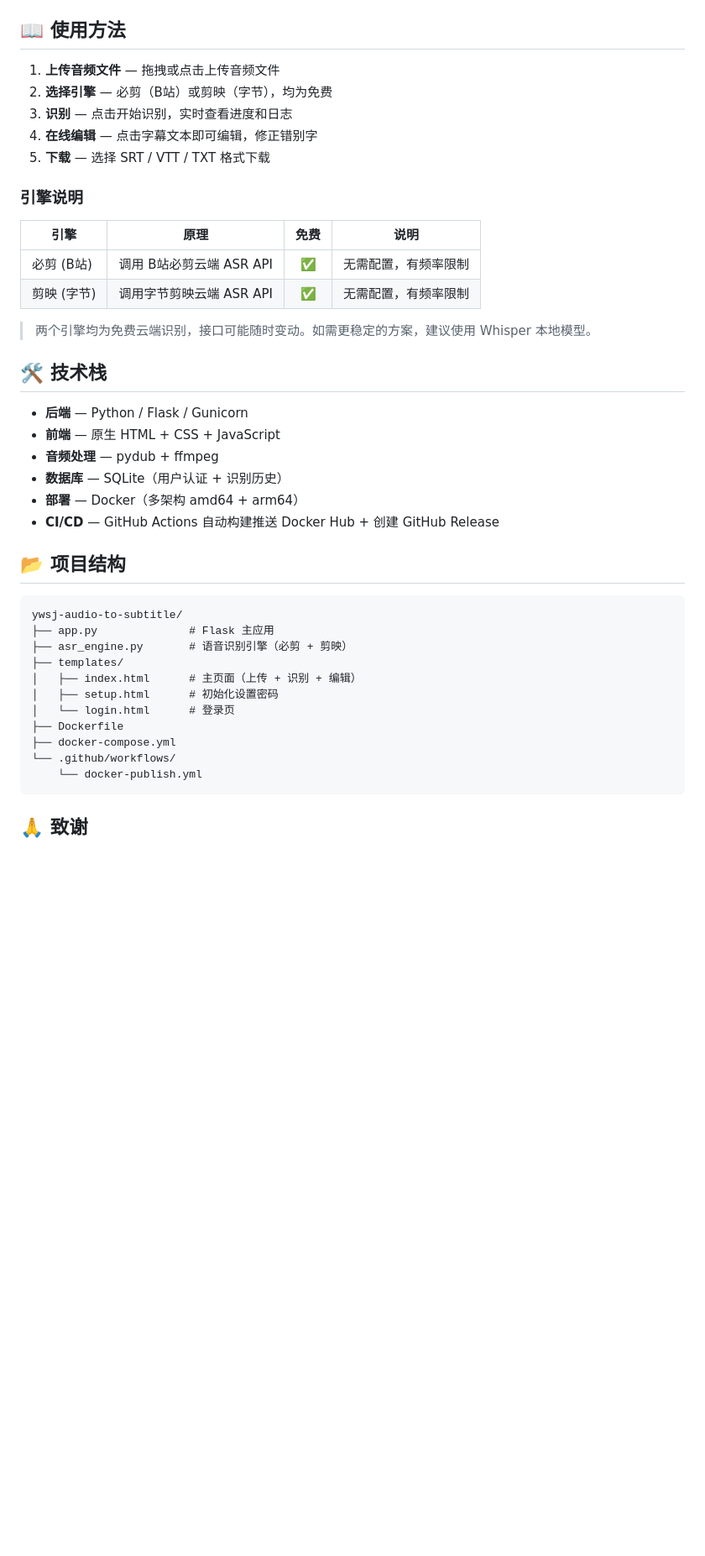
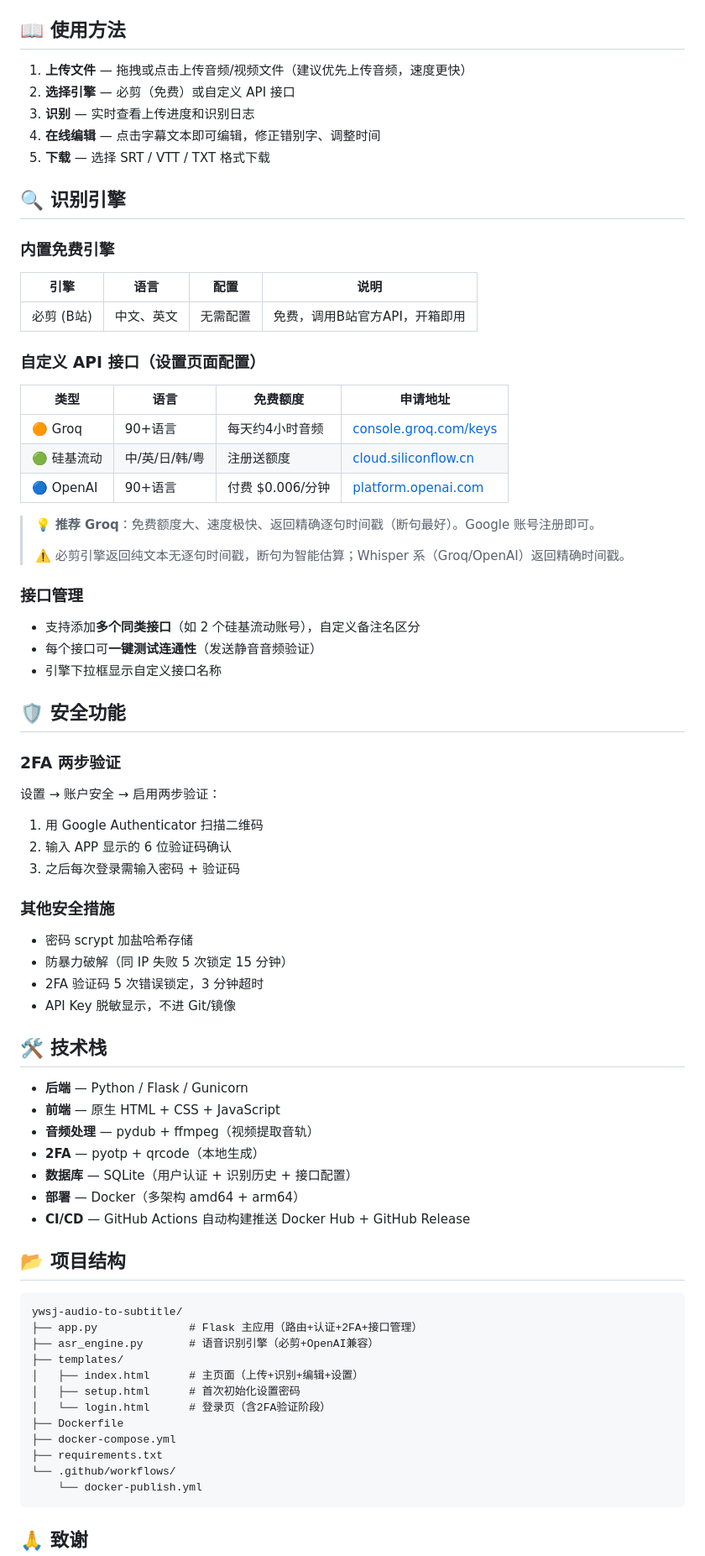
Before and after one commit to yyzq-cf/ywsj-audio-to-subtitle, a Markdown page: README.md, the part around one of its changes. Shown at 84% size. Drawn GitHub-style; blank space fills up the shorter version.

Commit message:
docs: README全面更新 - 多引擎/视频支持/2FA/接口管理/进度条
- 更新功能特性: 音视频支持/实时进度/多接口管理/2FA
- 引擎对比表: 必剪(免费)/Groq(推荐)/硅基流动/OpenAI
- 接口管理说明: 多接口/自定义备注/测试连通性
- 安全功能: 2FA/防暴力破解/Key脱敏
- 技术栈更新: pyotp/qrcode/ffmpeg
- 项目结构更新

````diff
--- a/README.md
+++ b/README.md
@@ -50,42 +50,77 @@ docker compose up -d
 
 ## 📖 使用方法
 
-1. **上传音频文件** — 拖拽或点击上传音频文件
-2. **选择引擎** — 必剪（B站）或剪映（字节），均为免费
-3. **识别** — 点击开始识别，实时查看进度和日志
-4. **在线编辑** — 点击字幕文本即可编辑，修正错别字
+1. **上传文件** — 拖拽或点击上传音频/视频文件（建议优先上传音频，速度更快）
+2. **选择引擎** — 必剪（免费）或自定义 API 接口
+3. **识别** — 实时查看上传进度和识别日志
+4. **在线编辑** — 点击字幕文本即可编辑，修正错别字、调整时间
 5. **下载** — 选择 SRT / VTT / TXT 格式下载
 
-### 引擎说明
+## 🔍 识别引擎
 
-| 引擎 | 原理 | 免费 | 说明 |
+### 内置免费引擎
+
+| 引擎 | 语言 | 配置 | 说明 |
 |------|------|:---:|------|
-| 必剪 (B站) | 调用 B站必剪云端 ASR API | ✅ | 无需配置，有频率限制 |
-| 剪映 (字节) | 调用字节剪映云端 ASR API | ✅ | 无需配置，有频率限制 |
+| 必剪 (B站) | 中文、英文 | 无需配置 | 免费，调用B站官方API，开箱即用 |
 
-> 两个引擎均为免费云端识别，接口可能随时变动。如需更稳定的方案，建议使用 Whisper 本地模型。
+### 自定义 API 接口（设置页面配置）
+
+| 类型 | 语言 | 免费额度 | 申请地址 |
+|------|------|---------|---------|
+| 🟠 Groq | 90+语言 | 每天约4小时音频 | [console.groq.com/keys](https://console.groq.com/keys) |
+| 🟢 硅基流动 | 中/英/日/韩/粤 | 注册送额度 | [cloud.siliconflow.cn](https://cloud.siliconflow.cn) |
+| 🔵 OpenAI | 90+语言 | 付费 $0.006/分钟 | [platform.openai.com](https://platform.openai.com/api-keys) |
+
+> 💡 **推荐 Groq**：免费额度大、速度极快、返回精确逐句时间戳（断句最好）。Google 账号注册即可。
+>
+> ⚠️ 必剪引擎返回纯文本无逐句时间戳，断句为智能估算；Whisper 系（Groq/OpenAI）返回精确时间戳。
+
+### 接口管理
+
+- 支持添加**多个同类接口**（如 2 个硅基流动账号），自定义备注名区分
+- 每个接口可**一键测试连通性**（发送静音音频验证）
+- 引擎下拉框显示自定义接口名称
+
+## 🛡️ 安全功能
+
+### 2FA 两步验证
+
+设置 → 账户安全 → 启用两步验证：
+1. 用 Google Authenticator 扫描二维码
+2. 输入 APP 显示的 6 位验证码确认
+3. 之后每次登录需输入密码 + 验证码
+
+### 其他安全措施
+
+- 密码 scrypt 加盐哈希存储
+- 防暴力破解（同 IP 失败 5 次锁定 15 分钟）
+- 2FA 验证码 5 次错误锁定，3 分钟超时
+- API Key 脱敏显示，不进 Git/镜像
 
 ## 🛠️ 技术栈
 
 - **后端** — Python / Flask / Gunicorn
 - **前端** — 原生 HTML + CSS + JavaScript
-- **音频处理** — pydub + ffmpeg
-- **数据库** — SQLite（用户认证 + 识别历史）
+- **音频处理** — pydub + ffmpeg（视频提取音轨）
+- **2FA** — pyotp + qrcode（本地生成）
+- **数据库** — SQLite（用户认证 + 识别历史 + 接口配置）
 - **部署** — Docker（多架构 amd64 + arm64）
-- **CI/CD** — GitHub Actions 自动构建推送 Docker Hub + 创建 GitHub Release
+- **CI/CD** — GitHub Actions 自动构建推送 Docker Hub + GitHub Release
 
 ## 📂 项目结构
 
 ```
 ywsj-audio-to-subtitle/
-├── app.py              # Flask 主应用
-├── asr_engine.py       # 语音识别引擎（必剪 + 剪映）
+├── app.py              # Flask 主应用（路由+认证+2FA+接口管理）
+├── asr_engine.py       # 语音识别引擎（必剪+OpenAI兼容）
 ├── templates/
-│   ├── index.html      # 主页面（上传 + 识别 + 编辑）
-│   ├── setup.html      # 初始化设置密码
-│   └── login.html      # 登录页
+│   ├── index.html      # 主页面（上传+识别+编辑+设置）
+│   ├── setup.html      # 首次初始化设置密码
+│   └── login.html      # 登录页（含2FA验证阶段）
 ├── Dockerfile
 ├── docker-compose.yml
+├── requirements.txt
 └── .github/workflows/
     └── docker-publish.yml
 ```
````
Also changed, not shown: other parts of README.md (+11 -10 lines).
